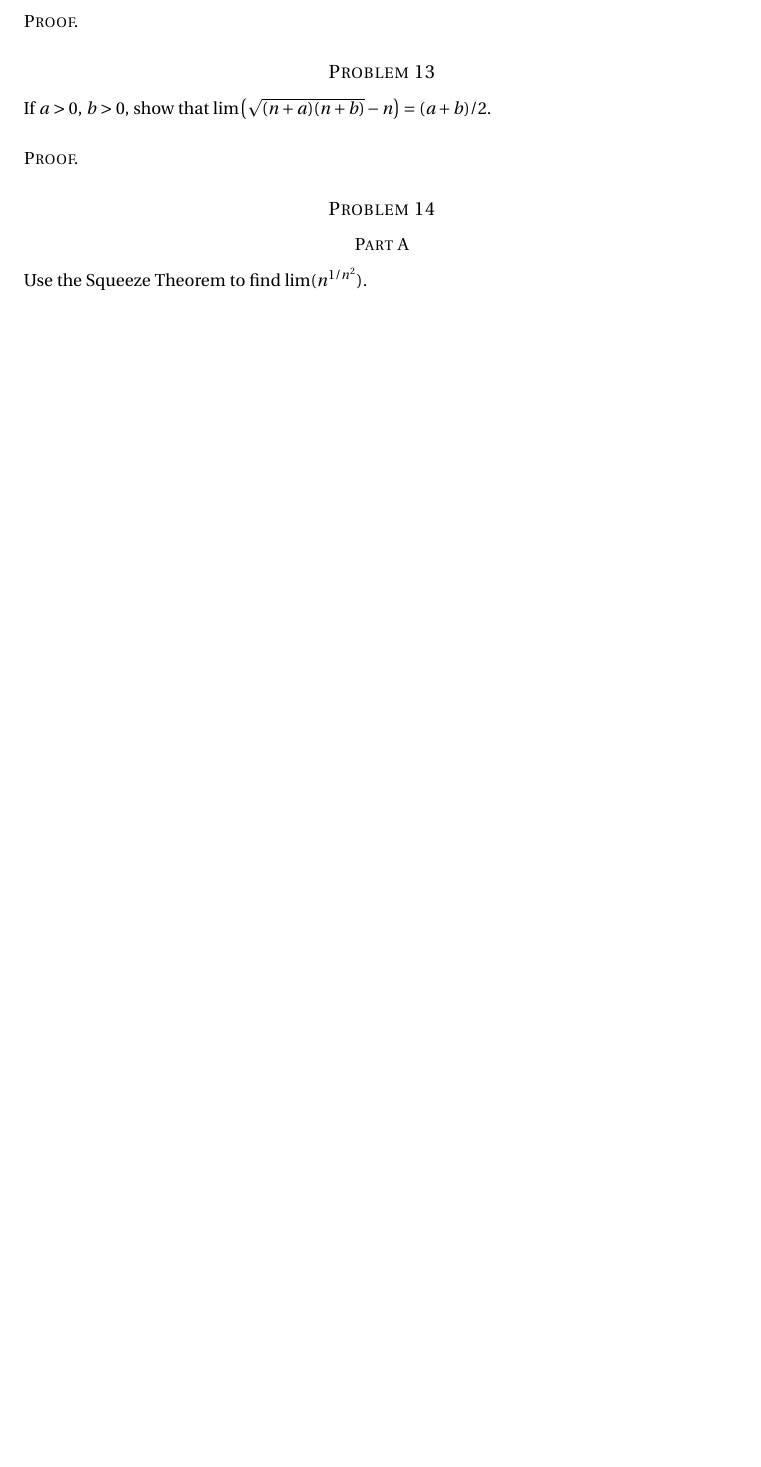
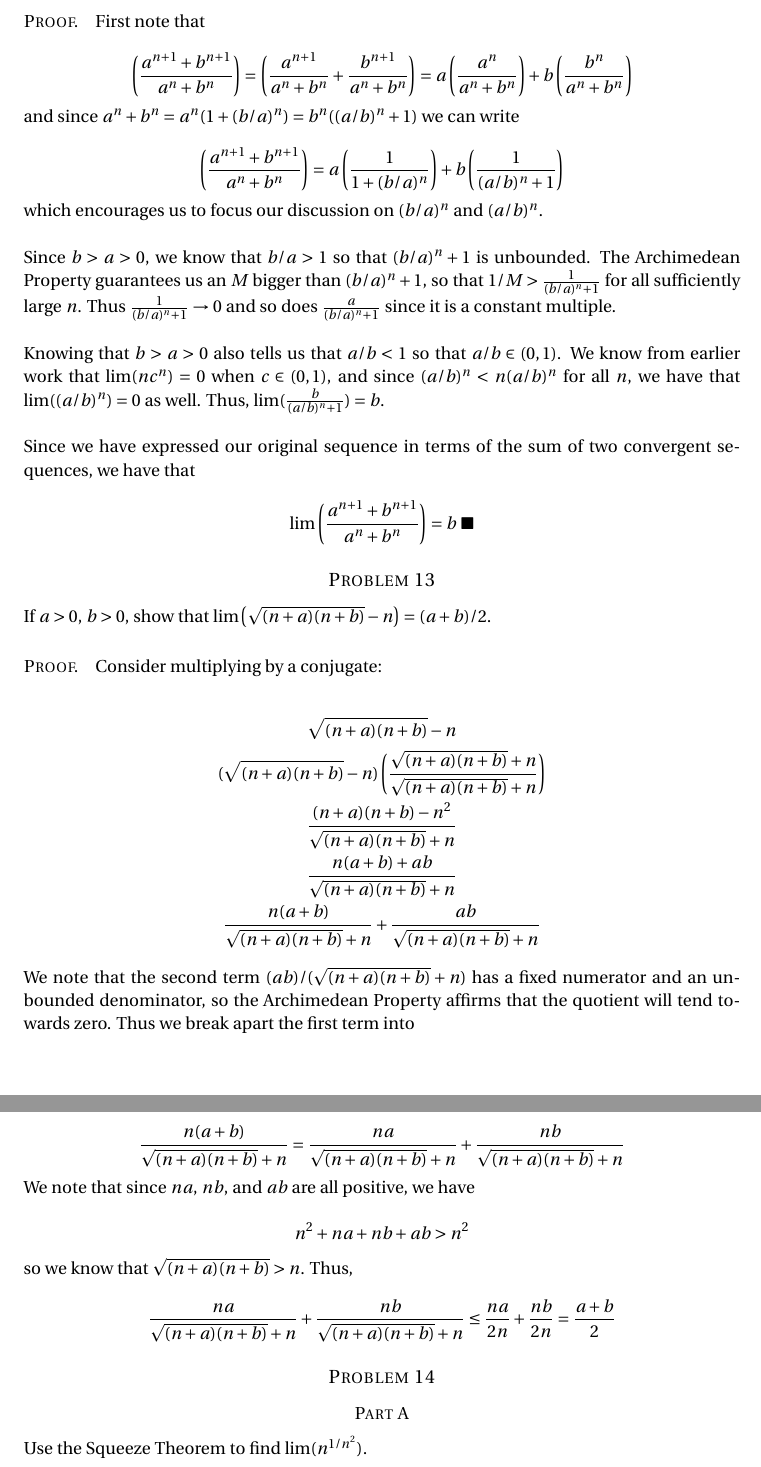
Before and after one commit to robertdfrench/analysis-homework, a LaTeX document (Hmk-5.tex): part of page 4 of 4 before the commit and two parts of pages 5 and 6 of 6 after it, the two joined at a grey line, cut at the place of the change, the shorter picture padded with empty space. The pictures show the PDF file Hmk-5.pdf that the author committed with the source.

Commit message:
More incorrect proofs

```diff
--- a/Hmk-5.tex
+++ b/Hmk-5.tex
@@ -151,8 +151,13 @@ Since $\inf(b_n)$ and $\sup(b_n)$ are constants, and since we know $|a_j| \right
 
 Therefore, given $\epsilon > 0$, we know $\exists K(\epsilon)$ such that $\left| b_j \cdot |a_j| - 0 \right| < \epsilon ~ \forall j \geq K(\epsilon)$.\\
 
-What we want to show is that $|b_j \cdot a_j - 0| < \epsilon ~ \forall j \geq M(\epsilon)$. By the above work, we know $|b_j \cdot |a_j| - 0| < \epsilon$ which tells us that $|b_j \cdot \a_j - 0| < \epsilon$ and thereforce $\lim(a_n b_n) = 0$. \done
+What we want to show is that $|b_j \cdot a_j - 0| < \epsilon ~ \forall j \geq M(\epsilon)$. By the above work, we know $|b_j \cdot |a_j| - 0| < \epsilon$ which tells us that $|b_j \cdot |a_j - 0| < \epsilon$ and thereforce $\lim(a_n b_n) = 0$. \done
 
 %%%%% Problem 3.2.9
 \prob{9} Let $y_n := \sqrt{n+1} - \sqrt{n}$ for $n \in \mathbb{N}$. Show that $(\sqrt{n} y_n)$ converges. Find the limit.
-\pf
+
+\pf We want to show that there exists (and we can find) some $L$ such that given $\epsilon > 0$, $|\sqrt{n+1} - \sqrt{n} - L| < \epsilon$. Using the Ratio Test,
+
+\begin{equation*}
+\frac{y_{n+1}}{y_n} = \frac{\sqrt{n+2} - \sqrt{n+1}}{\sqrt{n+1} - \sqrt{n}}
+\end{equation*}
@@ -158,0 +173,9 @@ What we want to show is that $|b_j \cdot a_j - 0| < \epsilon ~ \forall j \geq M(
+\begin{equation*}
+\phi_n = \sqrt{n+1}\left(\sqrt{n+2} + \sqrt{n+1} - 1\right) - \sqrt{n}(\sqrt{n+2})
+\end{equation*}
+
+Our immediate goal is to show that $\frac{y_{n+1}}{y_n} = 1/\phi_n$ converges. Well, we know $\sqrt{n+1} > \sqrt{n}$, and since $\sqrt{n+1} - 1$ is positive, we know that $\sqrt{n+2} + \sqrt{n+1} - 1 > \sqrt{n+2}$. Multiplying these two facts gives us
+
+\begin{equation*}
+\sqrt{n+1}(\sqrt{n+2} + \sqrt{n+1} - 1) > \sqrt{n}\sqrt{n+2}
+\end{equation*}
@@ -163,0 +192,3 @@ What we want to show is that $|b_j \cdot a_j - 0| < \epsilon ~ \forall j \geq M(
+\begin{equation*}
+\sqrt[n]{3 \sqrt{n}} = (3 \sqrt{n})^{1/n} = 3^{1/n} \sqrt{n}^{1/n} = 3^{1/n} n^{1/2n} = 3^{1/n} \sqrt{n^{1/n}}
+\end{equation*}
@@ -168,11 +208,62 @@ What we want to show is that $|b_j \cdot a_j - 0| < \epsilon ~ \forall j \geq M(
 \newcommand{\anp}{a^{n+1}}
 \newcommand{\bnp}{b^{n+1}}
 \prob{12} If $0 < a < b$, determine $\left(\frac{\anp + \bnp}{a^n + b^n}\right)$.
-\pf
+\pf First note that
+
+\begin{equation*}
+\left(\frac{\anp + \bnp}{a^n + b^n}\right) =
+\left(\frac{\anp}{a^n + b^n} + \frac{\bnp}{a^n + b^n}\right) =
+a \left(\frac{a^n}{a^n + b^n}\right) + b \left(\frac{b^n}{a^n + b^n}\right)
+\end{equation*}
+
+and since $a^n + b^n = a^n(1 + (b/a)^n) = b^n((a/b)^n + 1)$ we can write
+
+\begin{equation*}
+\left(\frac{\anp + \bnp}{a^n + b^n}\right) =
+a \left(\frac{1}{1 + (b/a)^n}\right) + b \left(\frac{1}{(a/b)^n + 1}\right)
+\end{equation*}
+
+which encourages us to focus our discussion on $(b/a)^n$ and $(a/b)^n$.\\
+
+Since $b > a > 0$, we know that $b/a > 1$ so that $(b/a)^n + 1$ is unbounded. The Archimedean Property guarantees us an $M$ bigger than $(b/a)^n + 1$, so that $1/M > \frac{1}{(b/a)^n + 1}$ for all sufficiently large $n$. Thus $\frac{1}{(b/a)^n + 1} \rightarrow 0$ and so does $\frac{a}{(b/a)^n + 1}$ since it is a constant multiple.\\
+
+Knowing that $b > a > 0$ also tells us that $a/b < 1$ so that $a/b \in (0,1)$. We know from earlier work that $\lim(nc^n) = 0$ when $c \in (0,1)$, and since $(a/b)^n < n(a/b)^n$ for all $n$, we have that $\lim((a/b)^n) = 0$ as well. Thus, $\lim(\frac{b}{(a/b)^n + 1}) = b$.\\
+
+Since we have expressed our original sequence in terms of the sum of two convergent sequences, we have that
+
+\begin{equation*}
+\lim\left(\frac{\anp + \bnp}{a^n + b^n}\right) = b ~ \blacksquare
+\end{equation*}
 
 %%%%% Problem 3.2.13
 \prob{13} If $a > 0$, $b > 0$, show that $\lim\left(\sqrt{(n+a)(n+b)} - n\right) = (a + b)/2$.
-\pf
+\pf Consider multiplying by a conjugate:
+
+\begin{gather*}
+\sqrt{(n+a)(n+b)} - n \\
+(\sqrt{(n+a)(n+b)} - n)\left(\frac{\sqrt{(n+a)(n+b)} + n}{\sqrt{(n+a)(n+b)} + n}\right)\\
+\frac{(n+a)(n+b) - n^2}{\sqrt{(n+a)(n+b)} + n}\\
+\frac{n(a+b) + ab}{\sqrt{(n+a)(n+b)} + n}\\
+\frac{n(a+b)}{\sqrt{(n+a)(n+b)} + n} + \frac{ab}{\sqrt{(n+a)(n+b)} + n}
+\end{gather*}
+
+We note that the second term $(ab)/(\sqrt{(n+a)(n+b)} + n)$ has a fixed numerator and an unbounded denominator, so the Archimedean Property affirms that the quotient will tend towards zero. Thus we break apart the first term into
+
+\begin{equation*}
+\frac{n(a+b)}{\sqrt{(n+a)(n+b)} + n} = \frac{na}{\sqrt{(n+a)(n+b)} + n} + \frac{nb}{\sqrt{(n+a)(n+b)} + n}
+\end{equation*}
+
+We note that since $na$, $nb$, and $ab$ are all positive, we have
+
+\begin{equation*}
+n^2 + na + nb + ab > n^2
+\end{equation*}
+
+so we know that $\sqrt{(n+a)(n+b)} > n$. Thus,
+
+\begin{equation*}
+\frac{na}{\sqrt{(n+a)(n+b)} + n} + \frac{nb}{\sqrt{(n+a)(n+b)} + n} \leq \frac{na}{2n} + \frac{nb}{2n} = \frac{a + b}{2}
+\end{equation*}
 
 %%%%% Problem 3.2.14
 \prob{14}
```
Also changed, not shown: Hmk-5.pdf, Hmk-5.tex (25 more changed lines).
